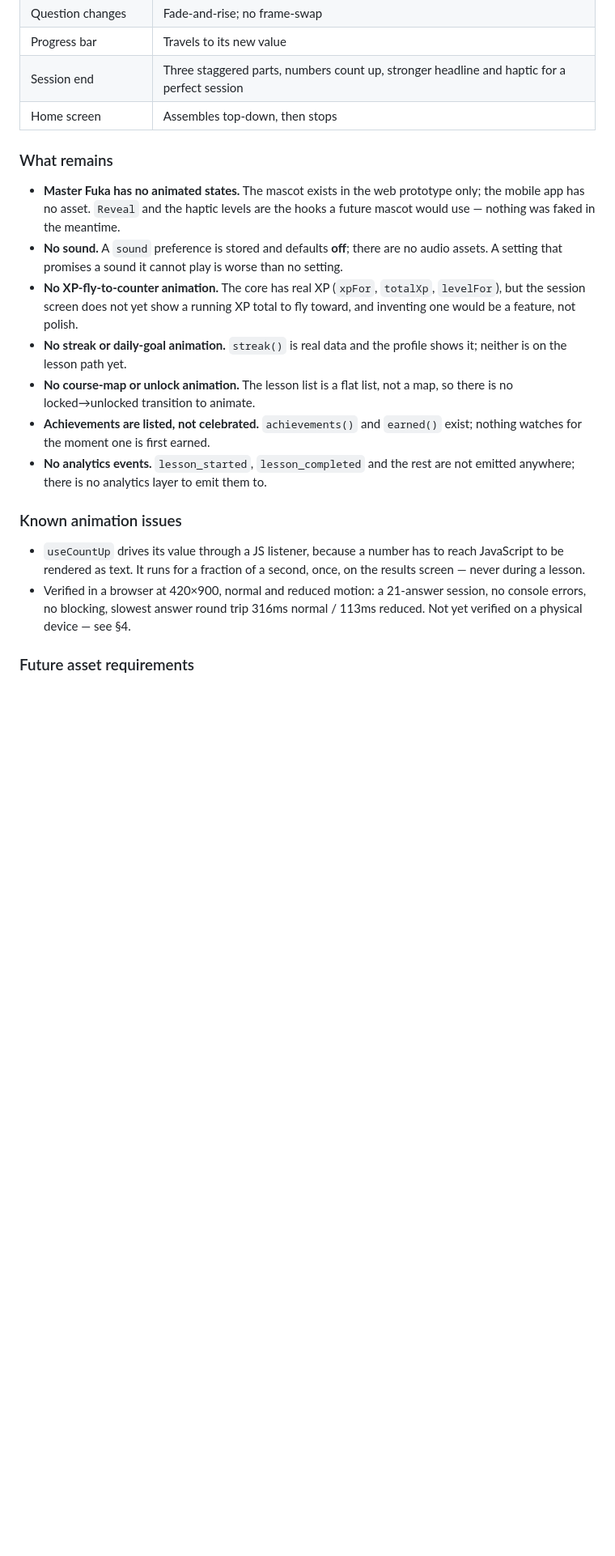
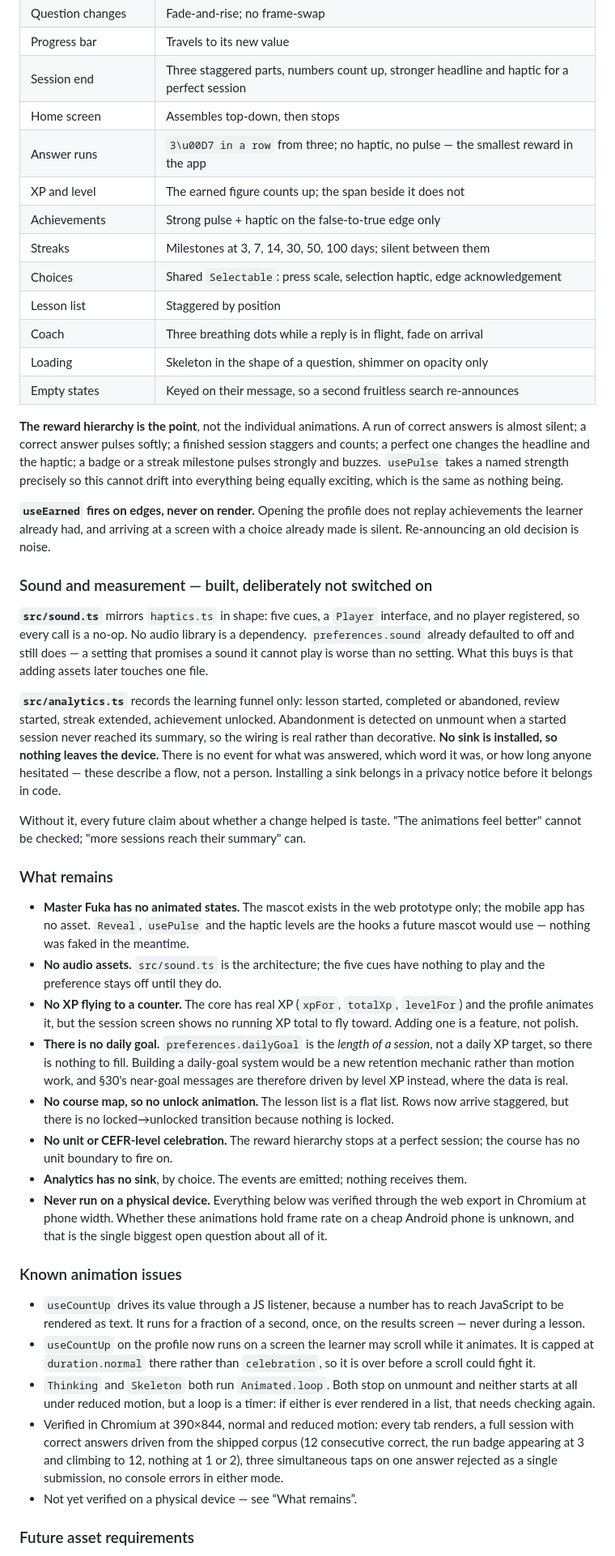
Before and after one commit to eduardjarnot1-lgtm/nemcina, a Markdown page: PROJECT_STATUS.md, the part around one of its changes. Shown at 81% size. Rendered like a GitHub page; blank space fills up the shorter version.

Commit message:
docs: record what the motion work covers, and what it does not
Updates §2b for the reward hierarchy, the shared `Selectable`, the
sound and analytics architecture, and the browser verification.

The "what remains" list needed rewriting rather than appending to:
achievements are celebrated now and the funnel events are emitted, so
leaving those as open items would have been wrong. What is still open is
stated plainly, including two things worth being explicit about:

- **There is no daily goal.** `preferences.dailyGoal` is the length of a
  session, not a daily XP target, so there is nothing to fill. Building
  one would be a new retention mechanic rather than motion work, so the
  near-goal message is driven by level XP instead, where the data is
  real.
- **Nothing has run on a physical device.** Every claim here comes from
  the web export in Chromium at phone width. Whether these animations
  hold frame rate on a cheap Android phone is unknown, and that is the
  biggest open question about all of it.

Also records two loops worth watching: `Thinking` and `Skeleton` both
stop on unmount and neither starts under reduced motion, but a loop is a
timer and rendering either inside a list would need checking again.

Co-Authored-By: Claude Opus 5 <noreply@anthropic.com>
Claude-Session: https://claude.ai/code/session_019rWzmwyqNSn3EffMAmyH2R

```diff
--- a/PROJECT_STATUS.md
+++ b/PROJECT_STATUS.md
@@ -197,35 +198,93 @@ pattern, never `Error`.
 | Progress bar | Travels to its new value |
 | Session end | Three staggered parts, numbers count up, stronger headline and haptic for a perfect session |
 | Home screen | Assembles top-down, then stops |
+| Answer runs | `3\u00D7 in a row` from three; no haptic, no pulse — the smallest reward in the app |
+| XP and level | The earned figure counts up; the span beside it does not |
+| Achievements | Strong pulse + haptic on the false-to-true edge only |
+| Streaks | Milestones at 3, 7, 14, 30, 50, 100 days; silent between them |
+| Choices | Shared `Selectable`: press scale, selection haptic, edge acknowledgement |
+| Lesson list | Staggered by position |
+| Coach | Three breathing dots while a reply is in flight, fade on arrival |
+| Loading | Skeleton in the shape of a question, shimmer on opacity only |
+| Empty states | Keyed on their message, so a second fruitless search re-announces |
+
+**The reward hierarchy is the point**, not the individual animations. A run of
+correct answers is almost silent; a correct answer pulses softly; a finished
+session staggers and counts; a perfect one changes the headline and the haptic;
+a badge or a streak milestone pulses strongly and buzzes. `usePulse` takes a
+named strength precisely so this cannot drift into everything being equally
+exciting, which is the same as nothing being.
+
+**`useEarned` fires on edges, never on render.** Opening the profile does not
+replay achievements the learner already had, and arriving at a screen with a
+choice already made is silent. Re-announcing an old decision is noise.
+
+### Sound and measurement — built, deliberately not switched on
+
+**`src/sound.ts`** mirrors `haptics.ts` in shape: five cues, a `Player`
+interface, and no player registered, so every call is a no-op. No audio library
+is a dependency. `preferences.sound` already defaulted to off and still does —
+a setting that promises a sound it cannot play is worse than no setting. What
+this buys is that adding assets later touches one file.
+
+**`src/analytics.ts`** records the learning funnel only: lesson started,
+completed or abandoned, review started, streak extended, achievement unlocked.
+Abandonment is detected on unmount when a started session never reached its
+summary, so the wiring is real rather than decorative. **No sink is installed,
+so nothing leaves the device.** There is no event for what was answered, which
+word it was, or how long anyone hesitated — these describe a flow, not a
+person. Installing a sink belongs in a privacy notice before it belongs in
+code.
+
+Without it, every future claim about whether a change helped is taste. "The
+animations feel better" cannot be checked; "more sessions reach their summary"
+can.
 
 ### What remains
 
 * **Master Fuka has no animated states.** The mascot exists in the web
-  prototype only; the mobile app has no asset. `Reveal` and the haptic levels
-  are the hooks a future mascot would use — nothing was faked in the meantime.
-* **No sound.** A `sound` preference is stored and defaults **off**; there are
-  no audio assets. A setting that promises a sound it cannot play is worse than
-  no setting.
-* **No XP-fly-to-counter animation.** The core has real XP (`xpFor`,
-  `totalXp`, `levelFor`), but the session screen does not yet show a running
-  XP total to fly toward, and inventing one would be a feature, not polish.
-* **No streak or daily-goal animation.** `streak()` is real data and the
-  profile shows it; neither is on the lesson path yet.
-* **No course-map or unlock animation.** The lesson list is a flat list, not a
-  map, so there is no locked→unlocked transition to animate.
-* **Achievements are listed, not celebrated.** `achievements()` and `earned()`
-  exist; nothing watches for the moment one is first earned.
-* **No analytics events.** `lesson_started`, `lesson_completed` and the rest
-  are not emitted anywhere; there is no analytics layer to emit them to.
+  prototype only; the mobile app has no asset. `Reveal`, `usePulse` and the
+  haptic levels are the hooks a future mascot would use — nothing was faked in
+  the meantime.
+* **No audio assets.** `src/sound.ts` is the architecture; the five cues have
+  nothing to play and the preference stays off until they do.
+* **No XP flying to a counter.** The core has real XP (`xpFor`, `totalXp`,
+  `levelFor`) and the profile animates it, but the session screen shows no
+  running XP total to fly toward. Adding one is a feature, not polish.
+* **There is no daily goal.** `preferences.dailyGoal` is the *length of a
+  session*, not a daily XP target, so there is nothing to fill. Building a
+  daily-goal system would be a new retention mechanic rather than motion work,
+  and §30's near-goal messages are therefore driven by level XP instead, where
+  the data is real.
+* **No course map, so no unlock animation.** The lesson list is a flat list.
+  Rows now arrive staggered, but there is no locked→unlocked transition
+  because nothing is locked.
+* **No unit or CEFR-level celebration.** The reward hierarchy stops at a
+  perfect session; the course has no unit boundary to fire on.
+* **Analytics has no sink**, by choice. The events are emitted; nothing
+  receives them.
+* **Never run on a physical device.** Everything below was verified through the
+  web export in Chromium at phone width. Whether these animations hold frame
+  rate on a cheap Android phone is unknown, and that is the single biggest
+  open question about all of it.
 
 ### Known animation issues
 
 * `useCountUp` drives its value through a JS listener, because a number has to
   reach JavaScript to be rendered as text. It runs for a fraction of a second,
   once, on the results screen — never during a lesson.
-* Verified in a browser at 420×900, normal and reduced motion: a 21-answer
-  session, no console errors, no blocking, slowest answer round trip 316ms
-  normal / 113ms reduced. Not yet verified on a physical device — see §4.
+* `useCountUp` on the profile now runs on a screen the learner may scroll while
+  it animates. It is capped at `duration.normal` there rather than
+  `celebration`, so it is over before a scroll could fight it.
+* `Thinking` and `Skeleton` both run `Animated.loop`. Both stop on unmount and
+  neither starts at all under reduced motion, but a loop is a timer: if either
+  is ever rendered in a list, that needs checking again.
+* Verified in Chromium at 390×844, normal and reduced motion: every tab
+  renders, a full session with correct answers driven from the shipped corpus
+  (12 consecutive correct, the run badge appearing at 3 and climbing to 12,
+  nothing at 1 or 2), three simultaneous taps on one answer rejected as a
+  single submission, no console errors in either mode.
+* Not yet verified on a physical device — see “What remains”.
 
 ### Future asset requirements
 
```
Also changed, not shown: other parts of PROJECT_STATUS.md (+2 -1 lines).
